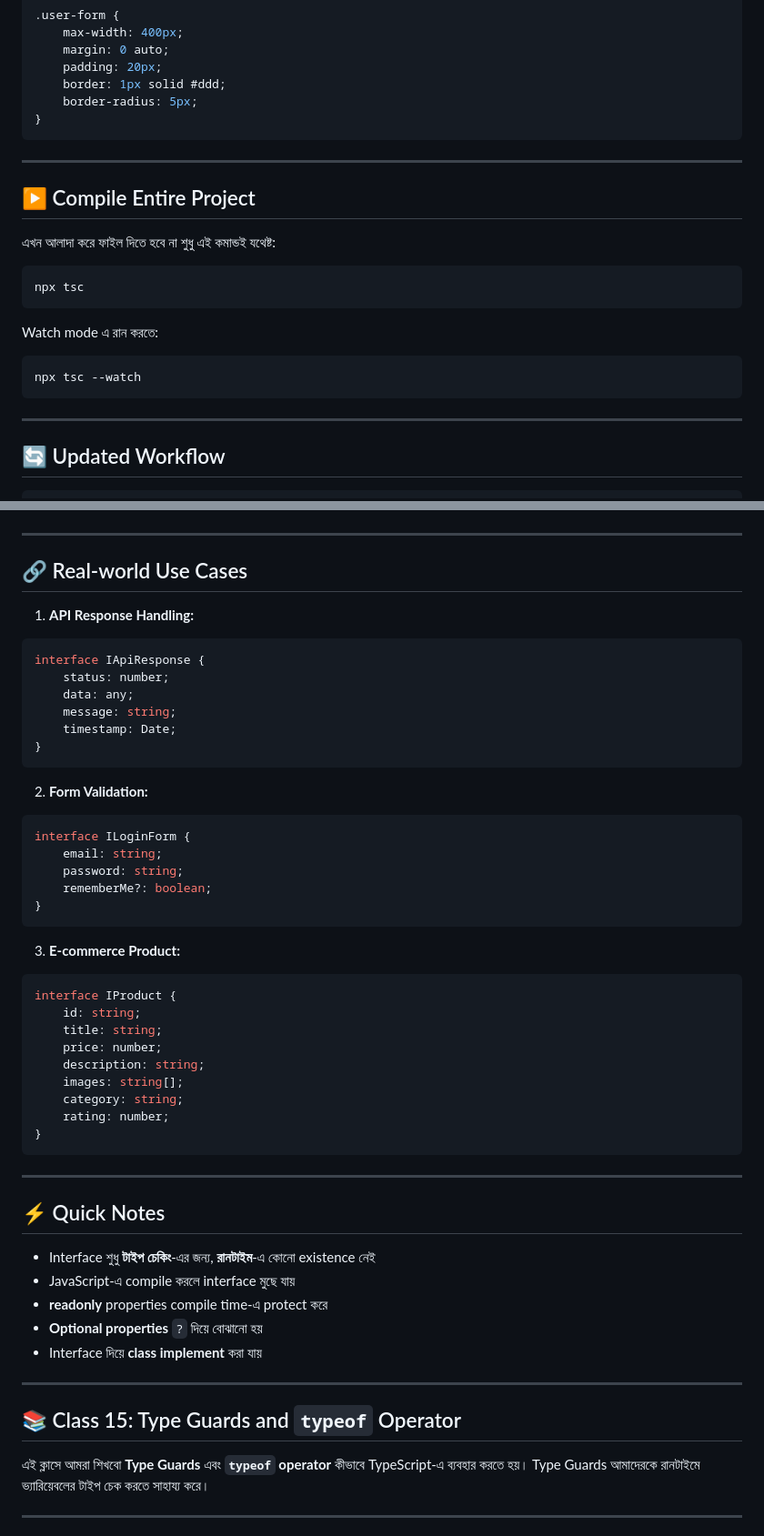
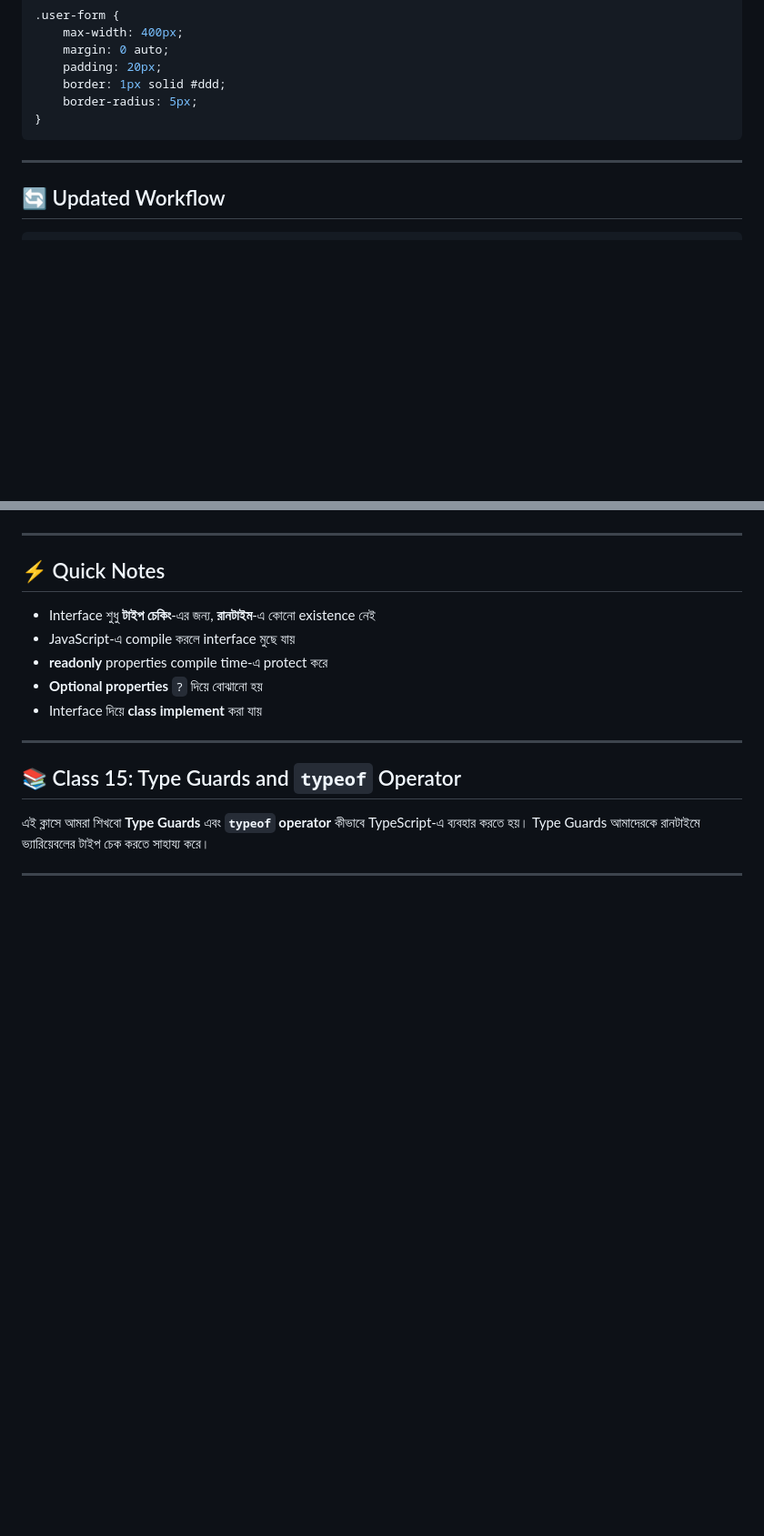
Before and after one commit to Omarmdwasimuddin/Typescript-Learning, a Markdown page: README.md, 2 parts joined by grey strips. Shown at 91% size. Rendered like a GitHub page; blank space fills up the shorter version.

````diff
--- a/README.md
+++ b/README.md
@@ -732,23 +732,6 @@ h1 {
 
 ---
 
-## ▶️ Compile Entire Project
-
-এখন আলাদা করে ফাইল দিতে হবে না
-শুধু এই কমান্ডই যথেষ্ট:
-
-```bash
-npx tsc
-```
-
-Watch mode এ রান করতে:
-
-```bash
-npx tsc --watch
-```
-
----
-
 ## 🔄 Updated Workflow
 
 ```
@@ -1270,42 +1194,6 @@ let students: IStudent[] = [];
 
 ---
 
-## 🔗 Real-world Use Cases
-
-1. **API Response Handling:**
-```typescript
-interface IApiResponse {
-    status: number;
-    data: any;
-    message: string;
-    timestamp: Date;
-}
-```
-
-2. **Form Validation:**
-```typescript
-interface ILoginForm {
-    email: string;
-    password: string;
-    rememberMe?: boolean;
-}
-```
-
-3. **E-commerce Product:**
-```typescript
-interface IProduct {
-    id: string;
-    title: string;
-    price: number;
-    description: string;
-    images: string[];
-    category: string;
-    rating: number;
-}
-```
-
----
-
 ## ⚡ Quick Notes
 
 - Interface শুধু **টাইপ চেকিং**-এর জন্য, **রানটাইম**-এ কোনো existence নেই
````
Also changed, not shown: other parts of README.md (+0 -59 lines).
